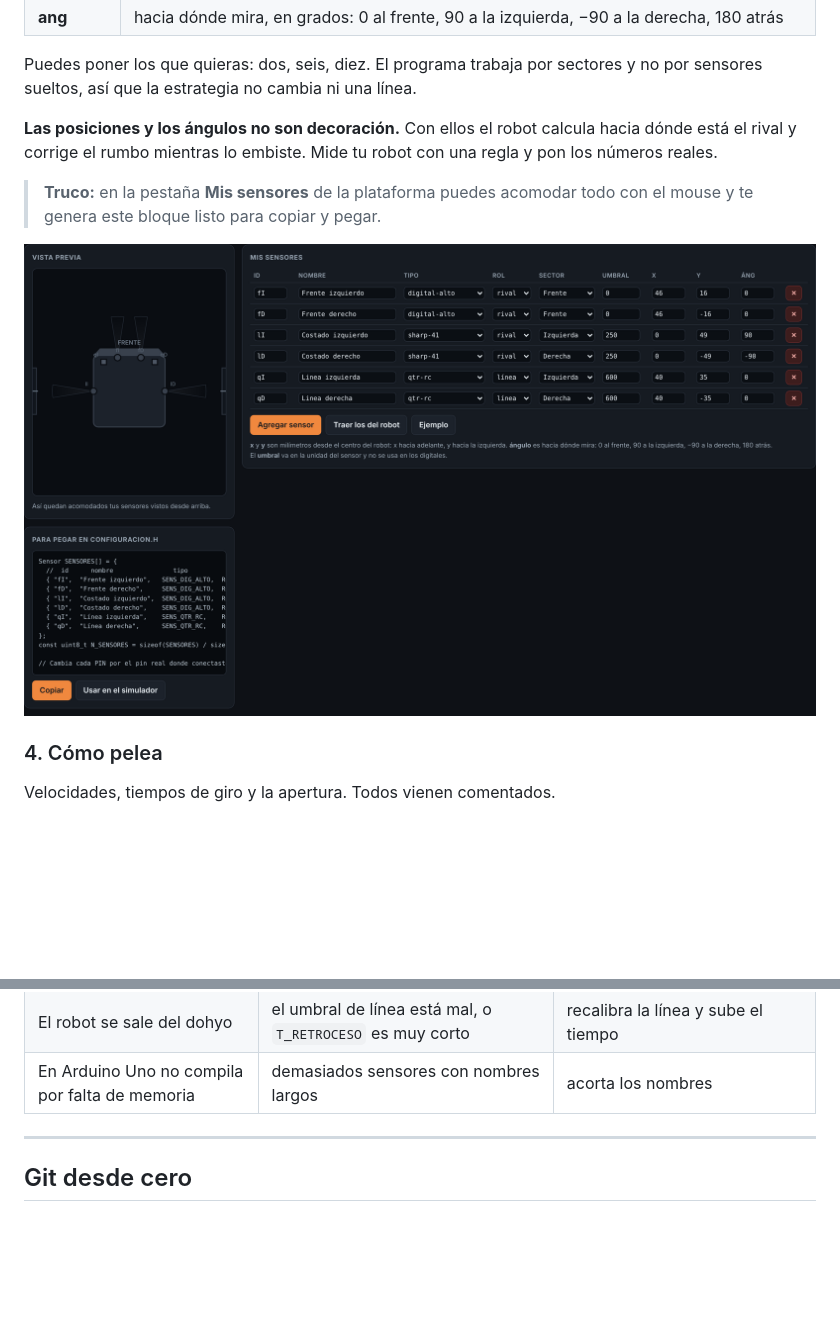
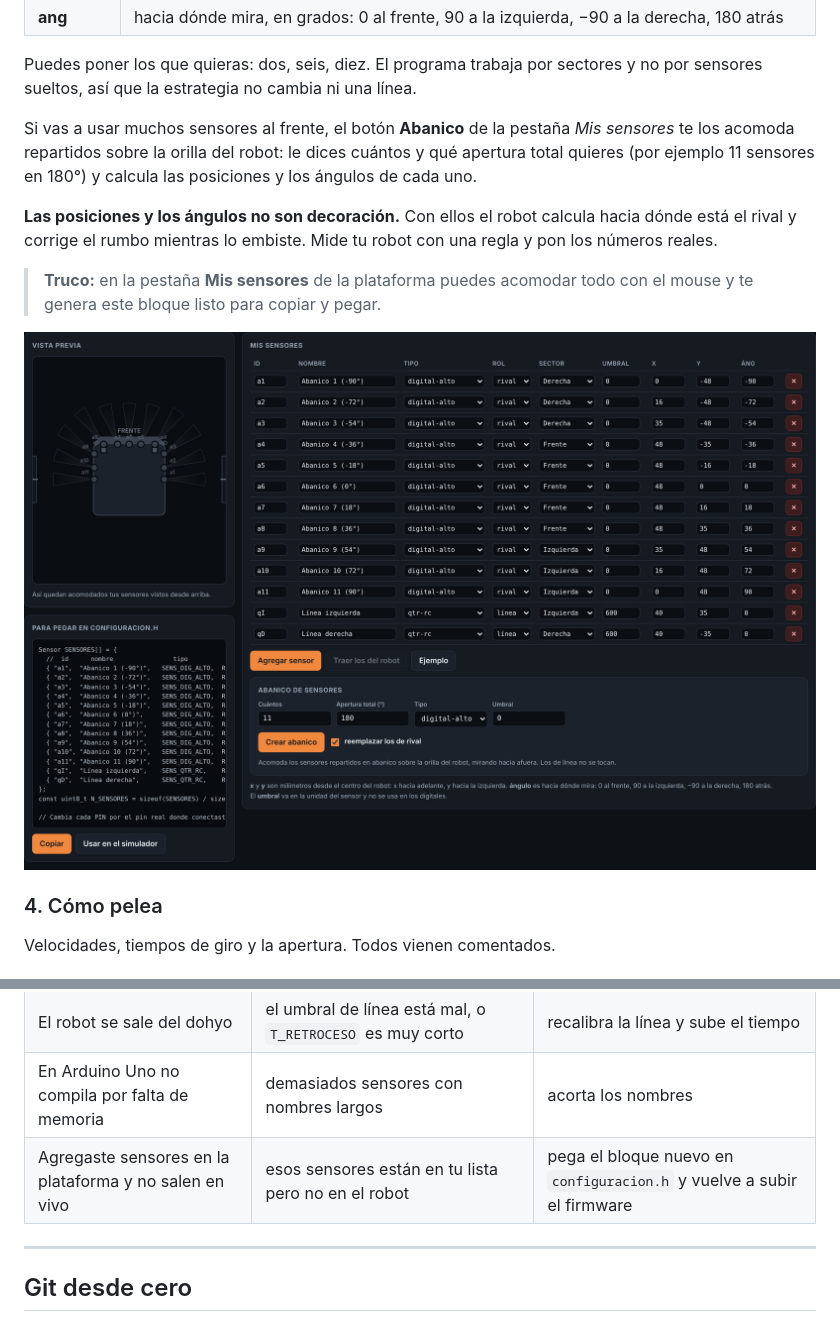
Before and after one commit to Mich0023/simulador_minisumo, a Markdown page: README.md, 2 parts joined by grey strips. Drawn GitHub-style; pictures changed too: docs/sensores.png; blank space fills up the shorter version.

```diff
--- a/README.md
+++ b/README.md
@@ -179,6 +179,11 @@ Qué es cada columna:
 
 Puedes poner los que quieras: dos, seis, diez. El programa trabaja por sectores
 y no por sensores sueltos, así que la estrategia no cambia ni una línea.
+
+Si vas a usar muchos sensores al frente, el botón **Abanico** de la pestaña
+*Mis sensores* te los acomoda repartidos sobre la orilla del robot: le dices
+cuántos y qué apertura total quieres (por ejemplo 11 sensores en 180°) y
+calcula las posiciones y los ángulos de cada uno.
 
 **Las posiciones y los ángulos no son decoración.** Con ellos el robot calcula
 hacia dónde está el rival y corrige el rumbo mientras lo embiste. Mide tu robot
@@ -428,6 +433,7 @@ también sirve para competir tal cual.
 | En ESP32 los motores vibran o no arrancan | el driver no soporta 20 kHz | baja `MS_PWM_FREQ` a 5000 en `configuracion.h` |
 | El robot se sale del dohyo | el umbral de línea está mal, o `T_RETROCESO` es muy corto | recalibra la línea y sube el tiempo |
 | En Arduino Uno no compila por falta de memoria | demasiados sensores con nombres largos | acorta los nombres |
+| Agregaste sensores en la plataforma y no salen en vivo | esos sensores están en tu lista pero no en el robot | pega el bloque nuevo en `configuracion.h` y vuelve a subir el firmware |
 
 ---
 
```
Also changed, not shown: 3 other files.
